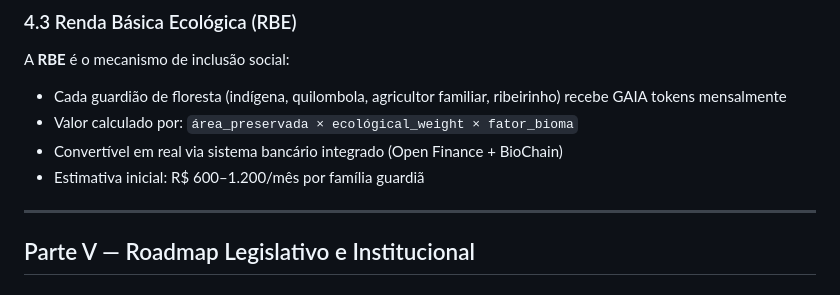
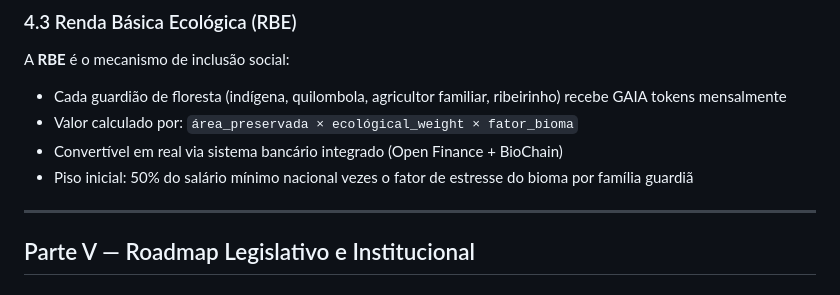
Before and after one commit to PSousa22/biochain, a Markdown page: politica-publica/01_politica_publica_diretriz.md, the part around the change. Drawn GitHub-style.

Commit message:
Atualizar o 01_politica_publica_diretriz.md

```diff
--- a/politica-publica/01_politica_publica_diretriz.md
+++ b/politica-publica/01_politica_publica_diretriz.md
@@ -179,7 +179,7 @@ A **RBE** é o mecanismo de inclusão social:
 - Cada guardião de floresta (indígena, quilombola, agricultor familiar, ribeirinho) recebe GAIA tokens mensalmente
 - Valor calculado por: `área_preservada × ecológical_weight × fator_bioma`
 - Convertível em real via sistema bancário integrado (Open Finance + BioChain)
-- Estimativa inicial: R\$ 600–1.200/mês por família guardiã
+- Piso inicial: 50% do salário mínimo nacional vezes o fator de estresse do bioma por família guardiã
 
 ---
 
```
